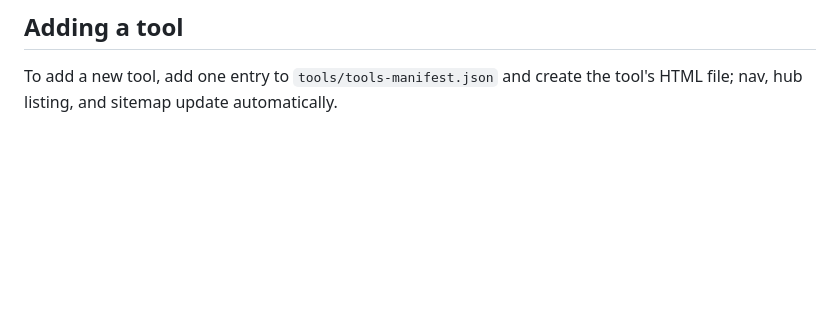
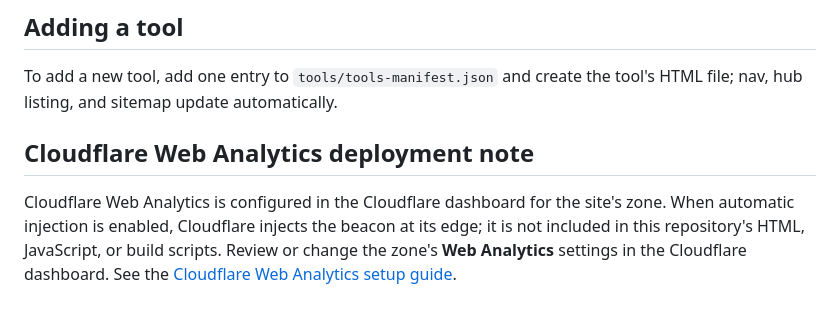
Before and after one commit to manmicheal214-maker/DR-checker-, a Markdown page: README.md, the part around the change. Drawn GitHub-style; blank space fills up the shorter version.

Commit message:
Document Cloudflare dashboard-managed Web Analytics

```diff
--- a/README.md
+++ b/README.md
@@ -442,3 +442,8 @@ No framework or build step is required.
 ## Adding a tool
 
 To add a new tool, add one entry to `tools/tools-manifest.json` and create the tool's HTML file; nav, hub listing, and sitemap update automatically.
+
+
+## Cloudflare Web Analytics deployment note
+
+Cloudflare Web Analytics is configured in the Cloudflare dashboard for the site's zone. When automatic injection is enabled, Cloudflare injects the beacon at its edge; it is not included in this repository's HTML, JavaScript, or build scripts. Review or change the zone's **Web Analytics** settings in the Cloudflare dashboard. See the [Cloudflare Web Analytics setup guide](https://developers.cloudflare.com/web-analytics/get-started/).
```
